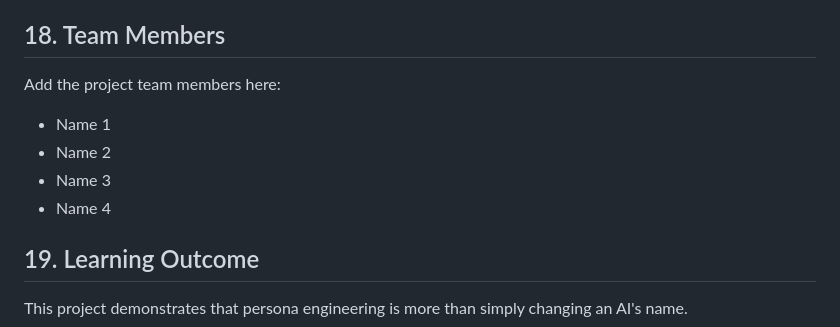
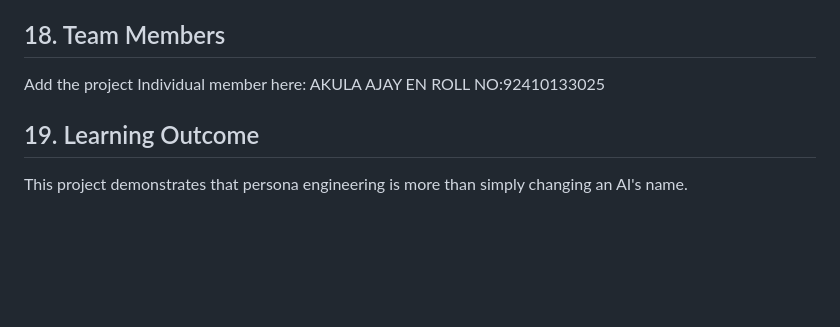
Before and after one commit to Ajayakula709/AI-Career-Counsellor, a Markdown page: README.md, the part around one of its changes. Rendered like a GitHub page; blank space fills up the shorter version.

```diff
--- a/README.md
+++ b/README.md
@@ -381,12 +385,9 @@ The demo video should demonstrate:
 
 ## 18. Team Members
 
-Add the project team members here:
-
-- Name 1
-- Name 2
-- Name 3
-- Name 4
+Add the project Individual member here:
+AKULA AJAY
+EN ROLL NO:92410133025
 
 ## 19. Learning Outcome
 
```
Also changed, not shown: other parts of README.md (+4 -0 lines).
